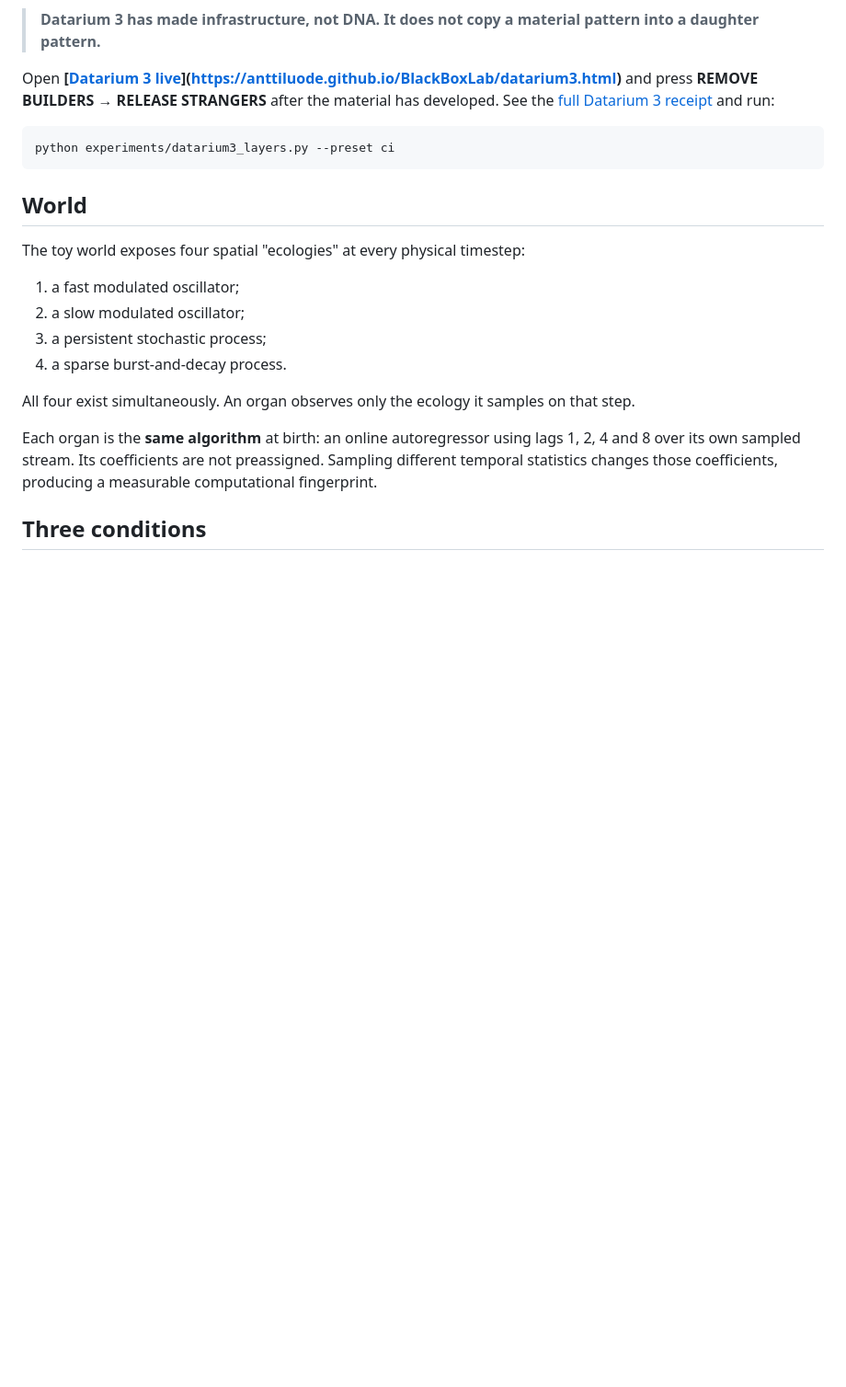
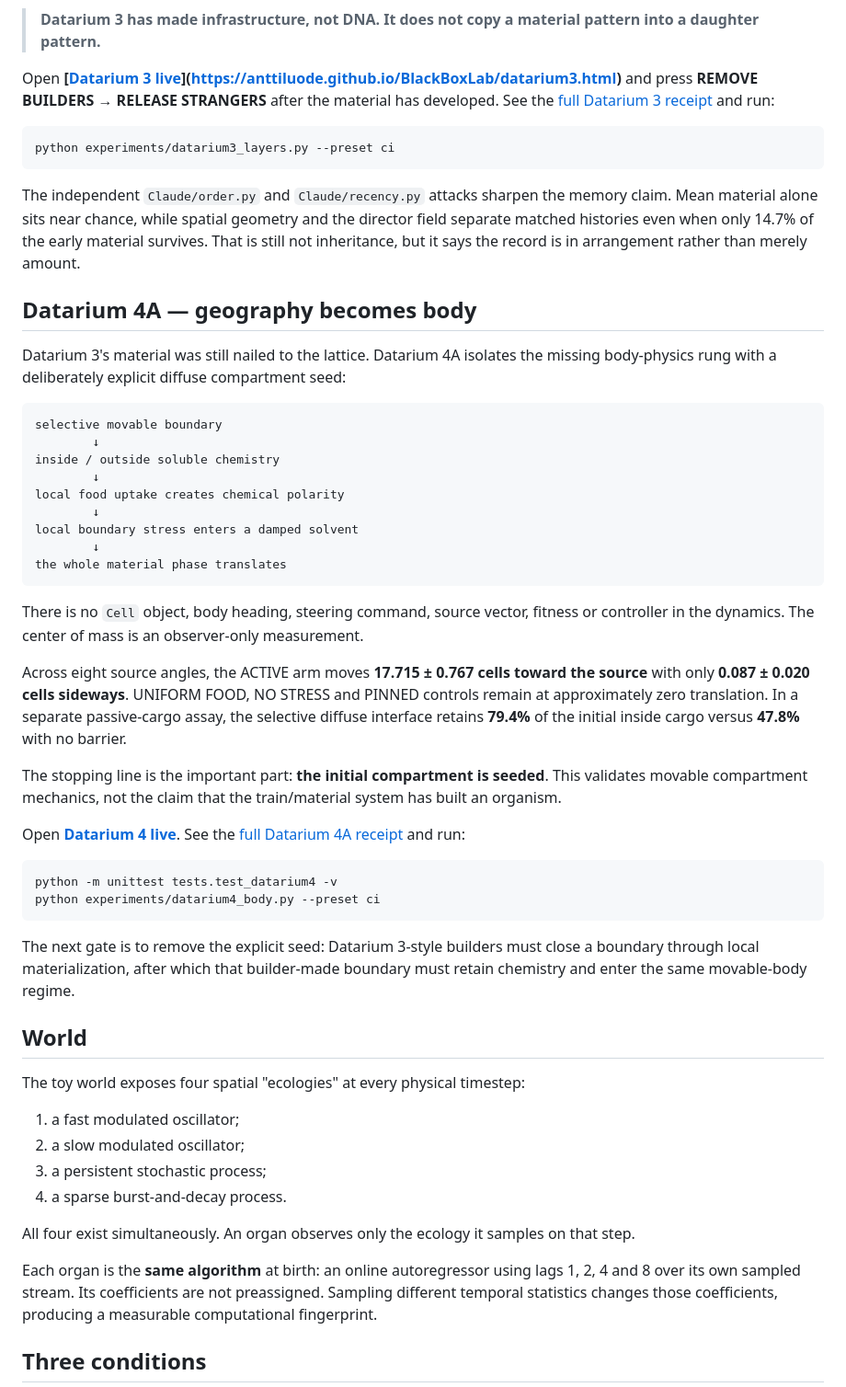
Before and after one commit to anttiluode/BlackBoxLab, a Markdown page: README.md, the part around one of its changes. Shown at 92% size. Drawn GitHub-style; blank space fills up the shorter version.

Commit message:
Document Datarium 4 and fix live GitHub Pages links

```diff
--- a/README.md
+++ b/README.md
@@ -312,6 +312,56 @@ RELEASE STRANGERS** after the material has developed. See the
 ~~~bash
 python experiments/datarium3_layers.py --preset ci
 ~~~
+
+The independent `Claude/order.py` and `Claude/recency.py` attacks sharpen the
+memory claim. Mean material alone sits near chance, while spatial geometry and
+the director field separate matched histories even when only 14.7% of the
+early material survives. That is still not inheritance, but it says the record
+is in arrangement rather than merely amount.
+
+## Datarium 4A — geography becomes body
+
+Datarium 3's material was still nailed to the lattice. Datarium 4A isolates the
+missing body-physics rung with a deliberately explicit diffuse compartment
+seed:
+
+~~~text
+selective movable boundary
+        ↓
+inside / outside soluble chemistry
+        ↓
+local food uptake creates chemical polarity
+        ↓
+local boundary stress enters a damped solvent
+        ↓
+the whole material phase translates
+~~~
+
+There is no `Cell` object, body heading, steering command, source vector,
+fitness or controller in the dynamics. The center of mass is an observer-only
+measurement.
+
+Across eight source angles, the ACTIVE arm moves **17.715 ± 0.767 cells toward
+the source** with only **0.087 ± 0.020 cells sideways**. UNIFORM FOOD, NO STRESS
+and PINNED controls remain at approximately zero translation. In a separate
+passive-cargo assay, the selective diffuse interface retains **79.4%** of the
+initial inside cargo versus **47.8%** with no barrier.
+
+The stopping line is the important part: **the initial compartment is seeded**.
+This validates movable compartment mechanics, not the claim that the
+train/material system has built an organism.
+
+Open **[Datarium 4 live](https://anttiluode.github.io/BlackBoxLab/datarium4.html)**.
+See the [full Datarium 4A receipt](results/DATARIUM4.md) and run:
+
+~~~bash
+python -m unittest tests.test_datarium4 -v
+python experiments/datarium4_body.py --preset ci
+~~~
+
+The next gate is to remove the explicit seed: Datarium 3-style builders must
+close a boundary through local materialization, after which that builder-made
+boundary must retain chemistry and enter the same movable-body regime.
 
 ## World
 
```
Also changed, not shown: other parts of README.md (+3 -3 lines).
